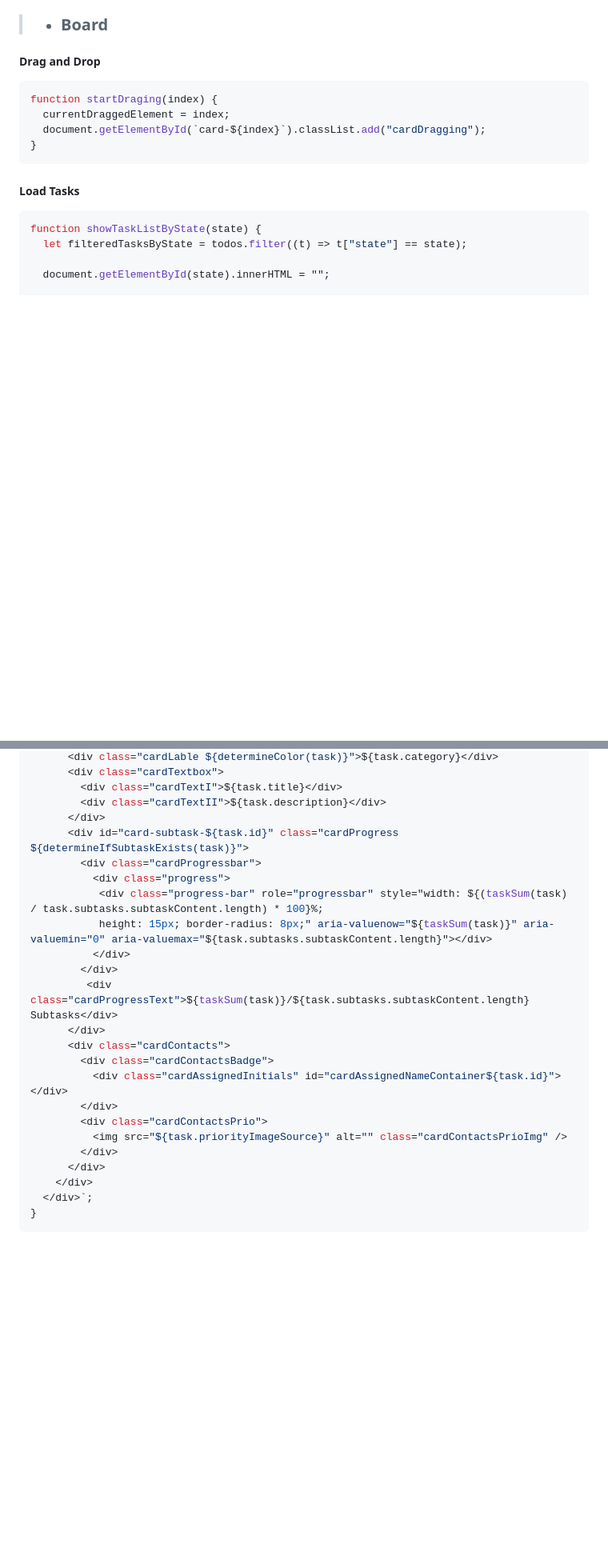
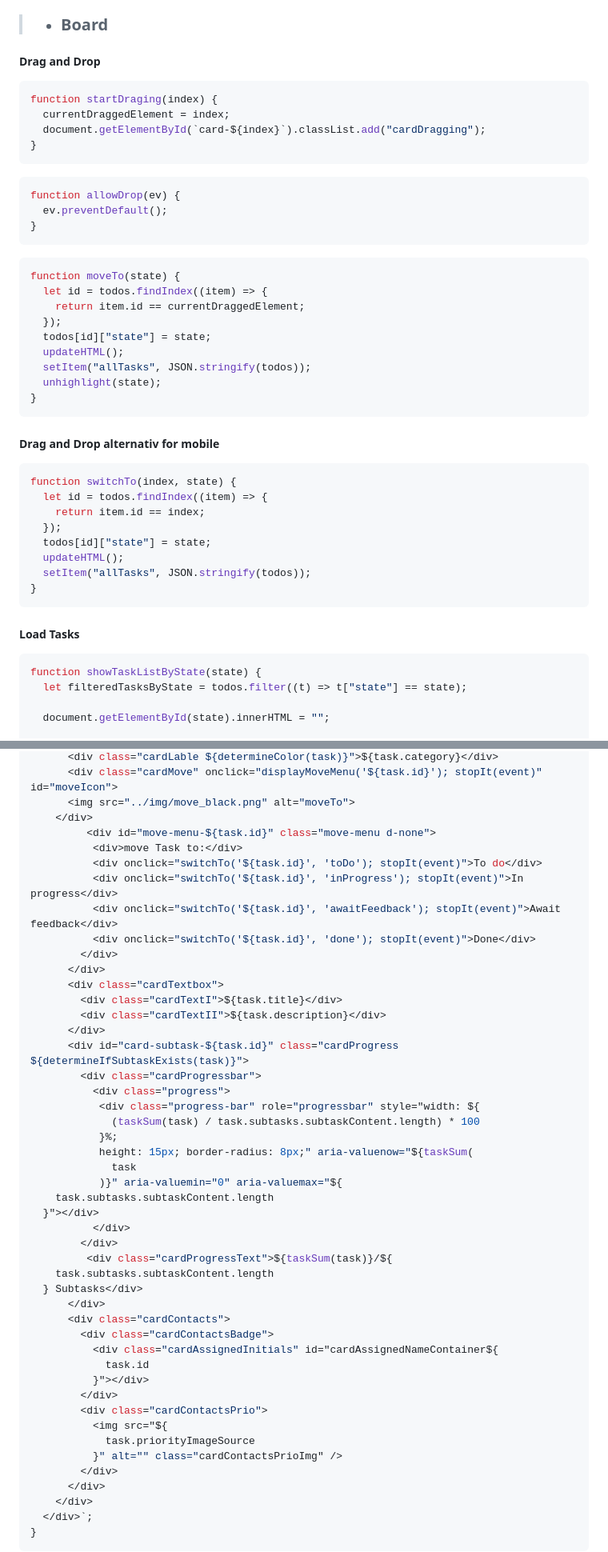
Before and after one commit to TherealBarbos/Developer_Akademie_Join, a Markdown page: README.md, 2 parts joined by grey strips. Shown at 80% size. GitHub-like rendering; blank space fills up the shorter version.

````diff
--- a/README.md
+++ b/README.md
@@ -118,6 +118,33 @@ function startDraging(index) {
   document.getElementById(`card-${index}`).classList.add("cardDragging");
 }
 ```
+``` js
+function allowDrop(ev) {
+  ev.preventDefault();
+}
+```
+``` js
+function moveTo(state) {
+  let id = todos.findIndex((item) => {
+    return item.id == currentDraggedElement;
+  });
+  todos[id]["state"] = state;
+  updateHTML();
+  setItem("allTasks", JSON.stringify(todos));
+  unhighlight(state);
+}
+```
+##### Drag and Drop alternativ for mobile
+``` js
+function switchTo(index, state) {
+  let id = todos.findIndex((item) => {
+    return item.id == index;
+  });
+  todos[id]["state"] = state;
+  updateHTML();
+  setItem("allTasks", JSON.stringify(todos));
+}
+```
 #####  Load Tasks
 ``` js
 function showTaskListByState(state) {
@@ -138,4 +166,15 @@ function generateTaskCard(task) {
       <div class="cardLable ${determineColor(task)}">${task.category}</div>
+      <div class="cardMove" onclick="displayMoveMenu('${task.id}'); stopIt(event)" id="moveIcon">
+      <img src="../img/move_black.png" alt="moveTo">
+    </div>
+         <div id="move-menu-${task.id}" class="move-menu d-none">
+          <div>move Task to:</div>
+          <div onclick="switchTo('${task.id}', 'toDo'); stopIt(event)">To do</div>
+          <div onclick="switchTo('${task.id}', 'inProgress'); stopIt(event)">In progress</div>
+          <div onclick="switchTo('${task.id}', 'awaitFeedback'); stopIt(event)">Await feedback</div>
+          <div onclick="switchTo('${task.id}', 'done'); stopIt(event)">Done</div>
+        </div>
+      </div>
       <div class="cardTextbox">
         <div class="cardTextI">${task.title}</div>
         <div class="cardTextII">${task.description}</div>
@@ -143,18 +182,30 @@ function generateTaskCard(task) {
       <div id="card-subtask-${task.id}" class="cardProgress ${determineIfSubtaskExists(task)}">
         <div class="cardProgressbar">
           <div class="progress">
-           <div class="progress-bar" role="progressbar" style="width: ${(taskSum(task) / task.subtasks.subtaskContent.length) * 100}%;
-           height: 15px; border-radius: 8px;" aria-valuenow="${taskSum(task)}" aria-valuemin="0" aria-valuemax="${task.subtasks.subtaskContent.length}"></div>
+           <div class="progress-bar" role="progressbar" style="width: ${
+             (taskSum(task) / task.subtasks.subtaskContent.length) * 100
+           }%;
+           height: 15px; border-radius: 8px;" aria-valuenow="${taskSum(
+             task
+           )}" aria-valuemin="0" aria-valuemax="${
+    task.subtasks.subtaskContent.length
+  }"></div>
           </div>
         </div>
-         <div class="cardProgressText">${taskSum(task)}/${task.subtasks.subtaskContent.length} Subtasks</div>
+         <div class="cardProgressText">${taskSum(task)}/${
+    task.subtasks.subtaskContent.length
+  } Subtasks</div>
       </div>
       <div class="cardContacts">
         <div class="cardContactsBadge">
-          <div class="cardAssignedInitials" id="cardAssignedNameContainer${task.id}"></div>
+          <div class="cardAssignedInitials" id="cardAssignedNameContainer${
+            task.id
+          }"></div>
         </div>
         <div class="cardContactsPrio">
-          <img src="${task.priorityImageSource}" alt="" class="cardContactsPrioImg" />
+          <img src="${
+            task.priorityImageSource
+          }" alt="" class="cardContactsPrioImg" />
         </div>
       </div>
     </div>
````
Also changed, not shown: other parts of README.md (+1 -0 lines).
